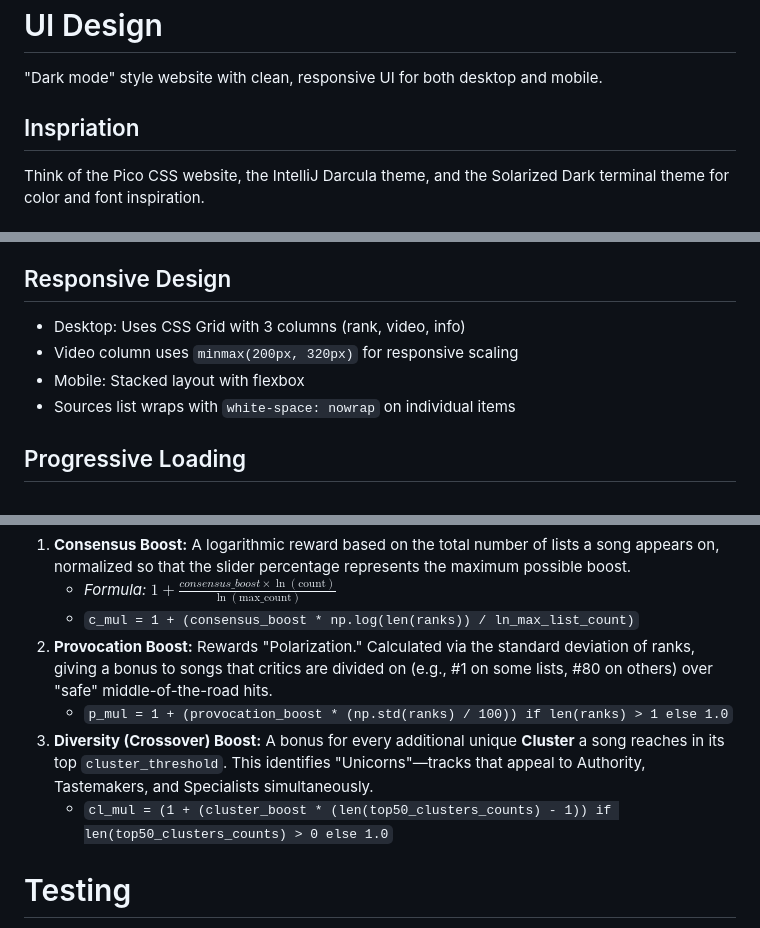
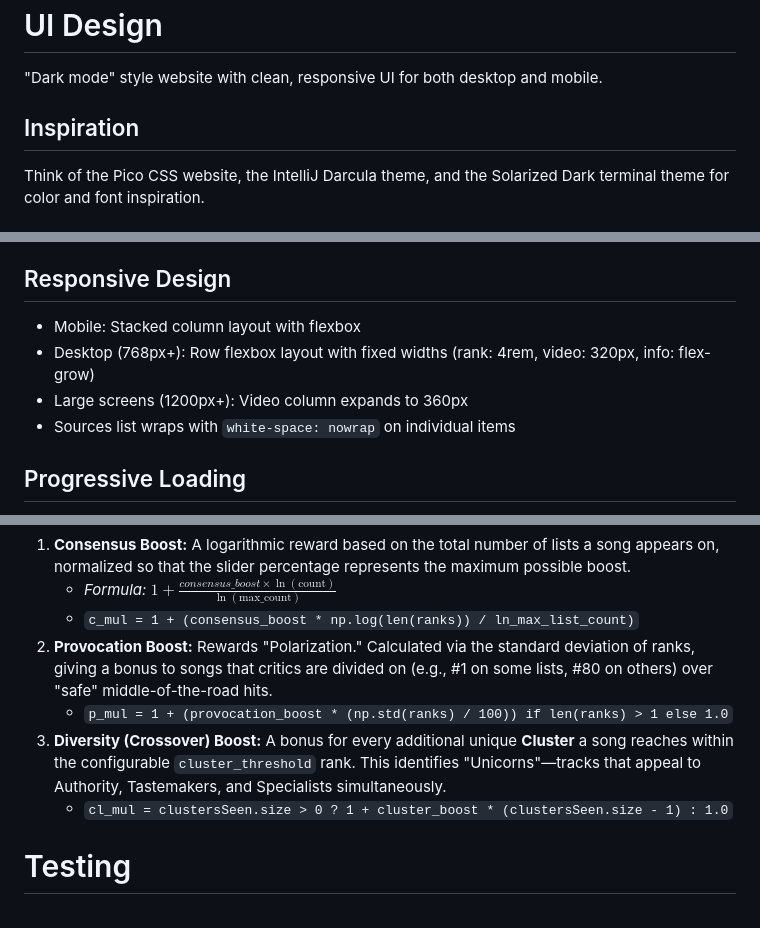
Before and after one commit to eandx1/consensus-best-songs-2025, a Markdown page: AGENTS.md, 3 parts joined by grey strips. Rendered like a GitHub page.

```diff
--- a/AGENTS.md
+++ b/AGENTS.md
@@ -64,7 +64,7 @@ Users can adjust source weights and several ranking function parameters to dynam
 
 "Dark mode" style website with clean, responsive UI for both desktop and mobile.
 
-## Inspriation
+## Inspiration
 
 Think of the Pico CSS website, the IntelliJ Darcula theme, and the Solarized Dark terminal theme for color and font inspiration.
 
@@ -393,9 +393,9 @@ Always use `escapeHtml()` helper function when inserting user-generated or data-
 
 ## Responsive Design
 
-- Desktop: Uses CSS Grid with 3 columns (rank, video, info)
-- Video column uses `minmax(200px, 320px)` for responsive scaling
-- Mobile: Stacked layout with flexbox
+- Mobile: Stacked column layout with flexbox
+- Desktop (768px+): Row flexbox layout with fixed widths (rank: 4rem, video: 320px, info: flex-grow)
+- Large screens (1200px+): Video column expands to 360px
 - Sources list wraps with `white-space: nowrap` on individual items
 
 ## Progressive Loading
@@ -450,8 +450,8 @@ The engine applies three specialized multipliers to the raw scores:
     - `c_mul = 1 + (consensus_boost * np.log(len(ranks)) / ln_max_list_count)`
 2.  **Provocation Boost:** Rewards "Polarization." Calculated via the standard deviation of ranks, giving a bonus to songs that critics are divided on (e.g., #1 on some lists, #80 on others) over "safe" middle-of-the-road hits.
     - `p_mul = 1 + (provocation_boost * (np.std(ranks) / 100)) if len(ranks) > 1 else 1.0`
-3.  **Diversity (Crossover) Boost:** A bonus for every additional unique **Cluster** a song reaches in its top `cluster_threshold`. This identifies "Unicorns"—tracks that appeal to Authority, Tastemakers, and Specialists simultaneously.
-    - `cl_mul = (1 + (cluster_boost * (len(top50_clusters_counts) - 1)) if len(top50_clusters_counts) > 0 else 1.0`
+3.  **Diversity (Crossover) Boost:** A bonus for every additional unique **Cluster** a song reaches within the configurable `cluster_threshold` rank. This identifies "Unicorns"—tracks that appeal to Authority, Tastemakers, and Specialists simultaneously.
+    - `cl_mul = clustersSeen.size > 0 ? 1 + cluster_boost * (clustersSeen.size - 1) : 1.0`
 
 # Testing
 
```
Also changed, not shown: other parts of AGENTS.md (+12 -12 lines), README.md (+3 -3 lines).
